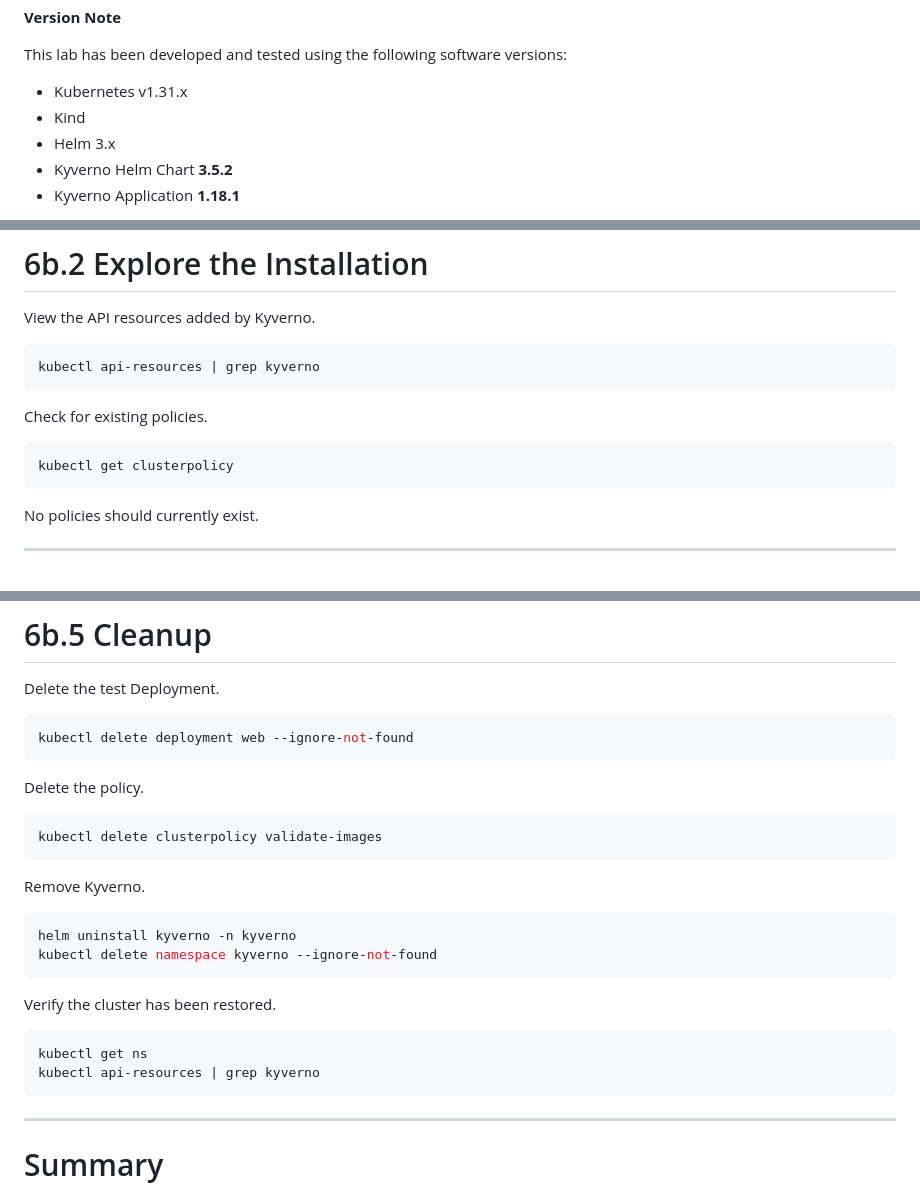
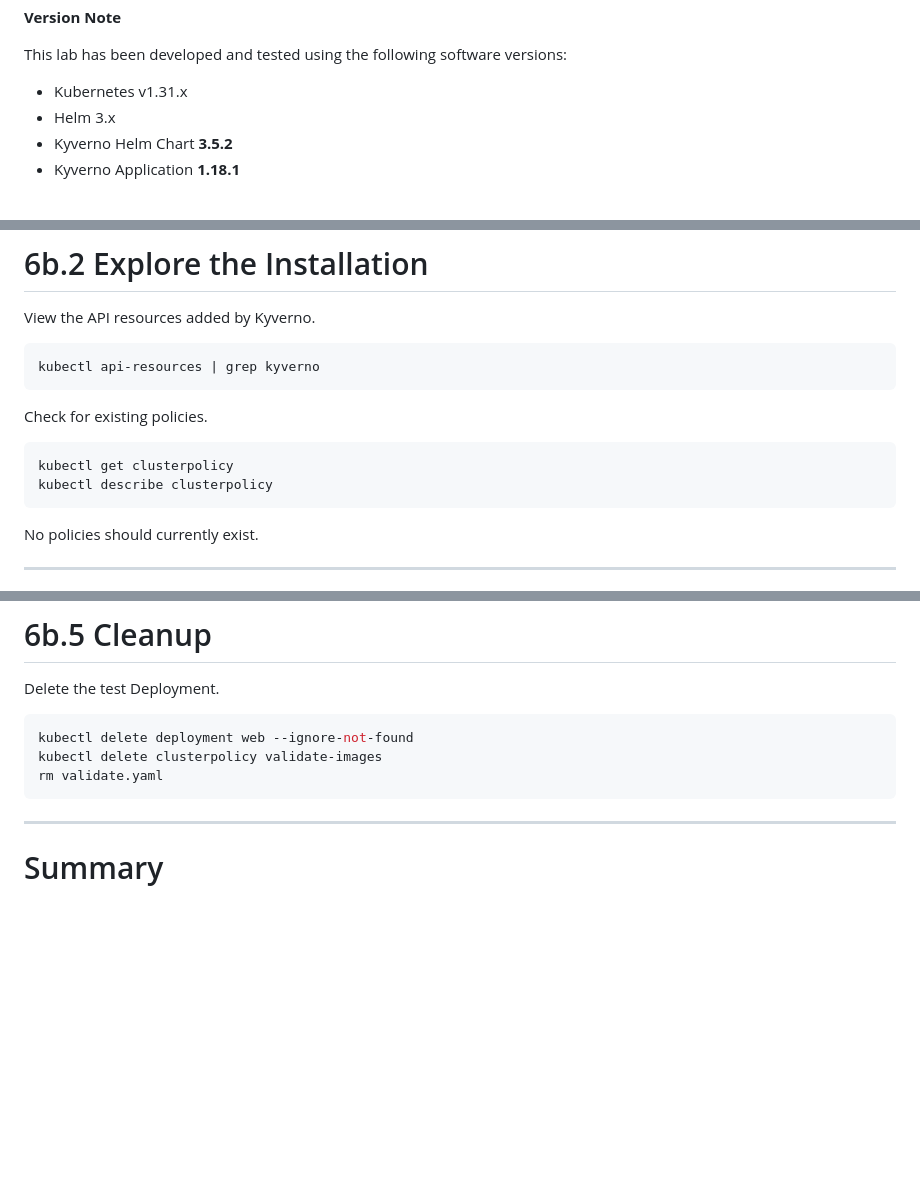
Before and after one commit to qatip/qakf-3day, a Markdown page: labs06b/lab6b.md, 3 parts joined by grey strips. GitHub-like rendering; blank space fills up the shorter version.

Commit message:
lab6 updates

````diff
--- a/labs06b/lab6b.md
+++ b/labs06b/lab6b.md
@@ -16,7 +16,6 @@ In this lab you will:
  This lab has been developed and tested using the following software versions:
 
  - Kubernetes v1.31.x
- - Kind
  - Helm 3.x
  - Kyverno Helm Chart **3.5.2**
  - Kyverno Application **1.18.1**
@@ -79,6 +78,7 @@ Check for existing policies.
 
 ``` bash
 kubectl get clusterpolicy
+kubectl describe clusterpolicy
 ```
 
 No policies should currently exist.
@@ -185,26 +185,8 @@ Delete the test Deployment.
 
 ``` bash
 kubectl delete deployment web --ignore-not-found
-```
-
-Delete the policy.
-
-``` bash
 kubectl delete clusterpolicy validate-images
-```
-
-Remove Kyverno.
-
-``` bash
-helm uninstall kyverno -n kyverno
-kubectl delete namespace kyverno --ignore-not-found
-```
-
-Verify the cluster has been restored.
-
-``` bash
-kubectl get ns
-kubectl api-resources | grep kyverno
+rm validate.yaml
 ```
 
 ------------------------------------------------------------------------
````
